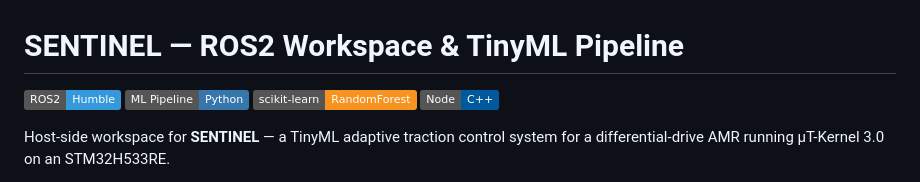
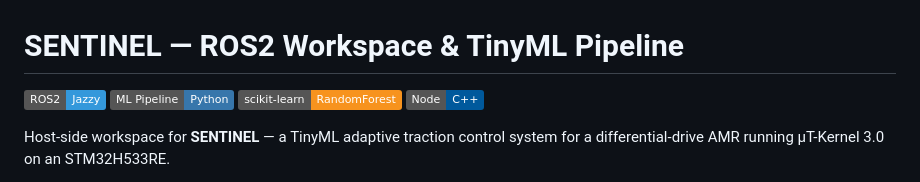
Before and after one commit to kikifachrizi/Sentinel_Project, a Markdown page: README.md, the part around the change. GitHub-like rendering; badges without logos.

Commit message:
update md file new

```diff
--- a/README.md
+++ b/README.md
@@ -1,6 +1,6 @@
 # SENTINEL — ROS2 Workspace & TinyML Pipeline
 
-![ROS2](https://img.shields.io/badge/ROS2-Humble-3498DB?logo=ros)
+![ROS2](https://img.shields.io/badge/ROS2-Jazzy-3498DB?logo=ros)
 ![Python](https://img.shields.io/badge/ML_Pipeline-Python-3776AB?logo=python)
 ![scikit-learn](https://img.shields.io/badge/scikit--learn-RandomForest-F7931E?logo=scikitlearn)
 ![C++](https://img.shields.io/badge/Node-C++-00599C?logo=cplusplus)
```
